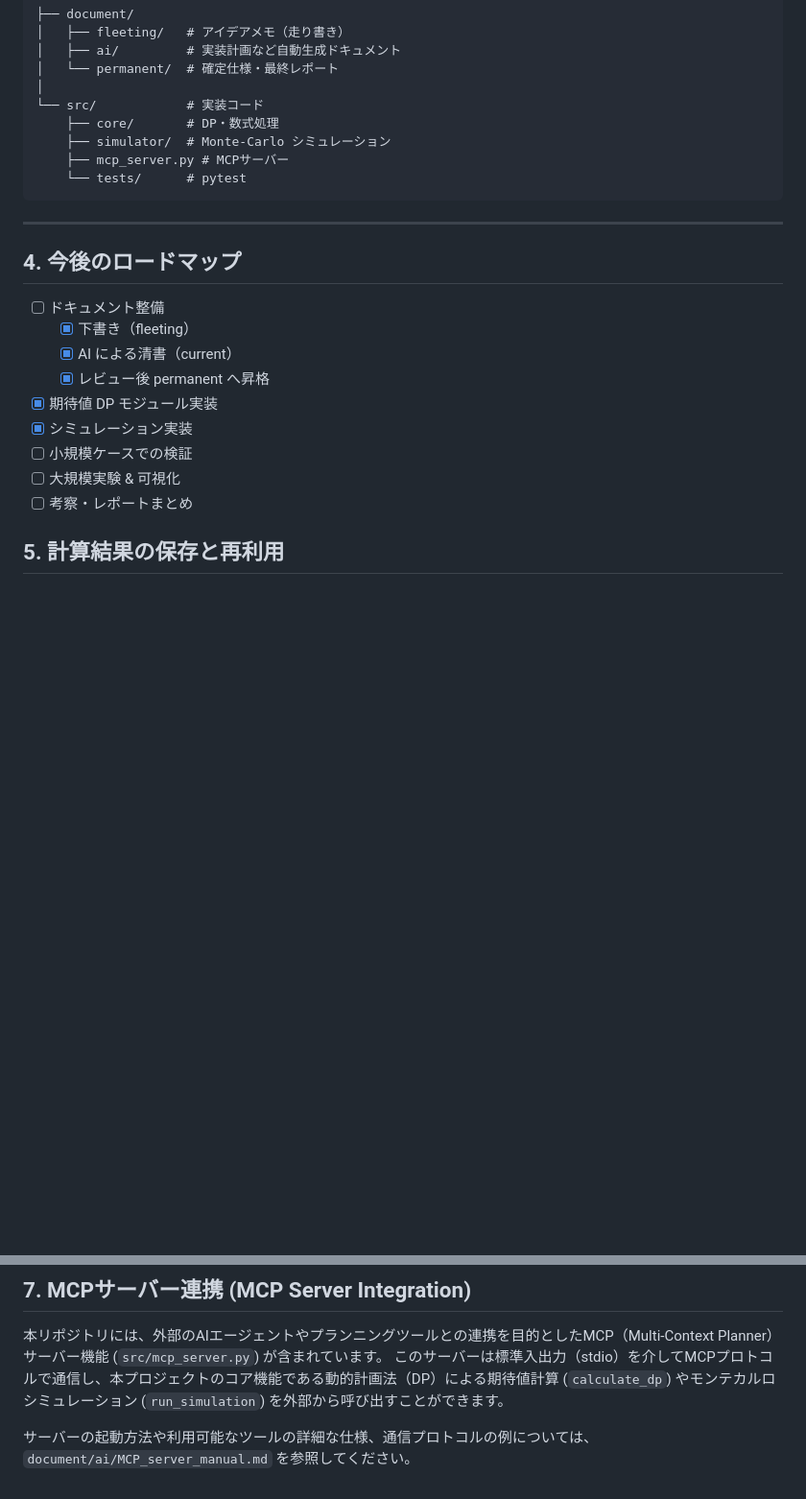
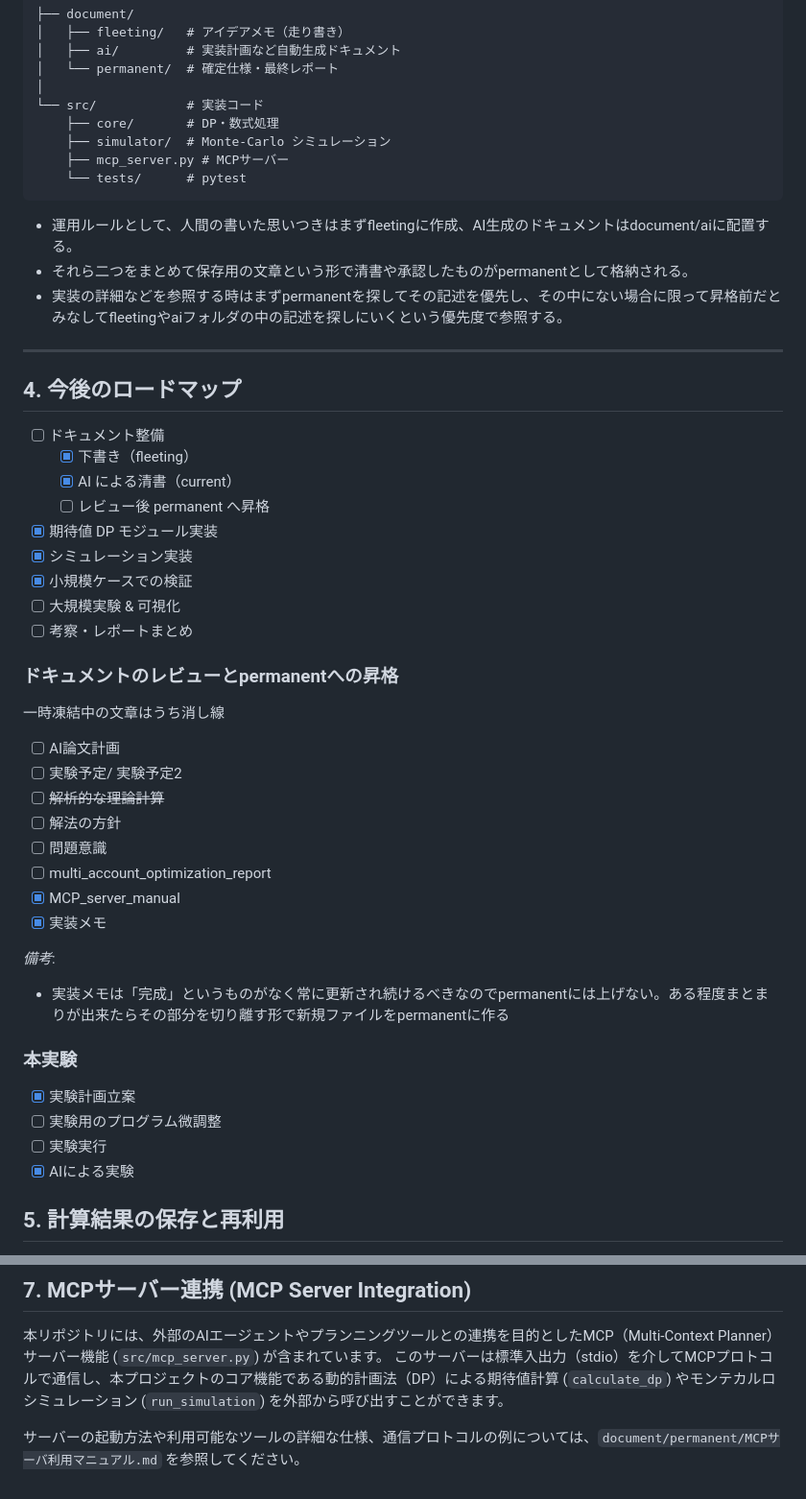
Before and after one commit to pyran19/multi_account, a Markdown page: README.md, 2 parts joined by grey strips. Shown at 96% size. Drawn GitHub-style; blank space fills up the shorter version.

Commit message:
READMEに進捗管理の項目追加し、MCPサーバのドキュメントをpermanentに清書

````diff
--- a/README.md
+++ b/README.md
@@ -42,6 +42,9 @@
     ├── mcp_server.py # MCPサーバー
     └── tests/      # pytest
 ```
+- 運用ルールとして、人間の書いた思いつきはまずfleetingに作成、AI生成のドキュメントはdocument/aiに配置する。
+- それら二つをまとめて保存用の文章という形で清書や承認したものがpermanentとして格納される。
+- 実装の詳細などを参照する時はまずpermanentを探してその記述を優先し、その中にない場合に限って昇格前だとみなしてfleetingやaiフォルダの中の記述を探しにいくという優先度で参照する。
 
 ---
 
@@ -49,12 +52,33 @@
 - [ ] ドキュメント整備
   - [x] 下書き（fleeting）
   - [x] AI による清書（current）
-  - [x] レビュー後 permanent へ昇格
+  - [ ] レビュー後 permanent へ昇格
 - [x] 期待値 DP モジュール実装
 - [x] シミュレーション実装
-- [ ] 小規模ケースでの検証
+- [x] 小規模ケースでの検証
 - [ ] 大規模実験 & 可視化
 - [ ] 考察・レポートまとめ
+
+### ドキュメントのレビューとpermanentへの昇格
+一時凍結中の文章はうち消し線
+- [ ] AI論文計画
+- [ ] 実験予定/ 実験予定2
+- [ ] ~~解析的な理論計算~~
+- [ ] 解法の方針
+- [ ] 問題意識
+- [ ] multi_account_optimization_report
+- [x] MCP_server_manual
+- [x] 実装メモ
+
+*備考*:
+- 実装メモは「完成」というものがなく常に更新され続けるべきなのでpermanentには上げない。ある程度まとまりが出来たらその部分を切り離す形で新規ファイルをpermanentに作る
+
+
+### 本実験
+- [x] 実験計画立案
+- [ ] 実験用のプログラム微調整
+- [ ] 実験実行
+- [x] AIによる実験
 
 ## 5. 計算結果の保存と再利用
 
@@ -130,4 +154,4 @@ i = round((r - μ) / d)
 本リポジトリには、外部のAIエージェントやプランニングツールとの連携を目的としたMCP（Multi-Context Planner）サーバー機能 (`src/mcp_server.py`) が含まれています。
 このサーバーは標準入出力（stdio）を介してMCPプロトコルで通信し、本プロジェクトのコア機能である動的計画法（DP）による期待値計算 (`calculate_dp`) やモンテカルロシミュレーション (`run_simulation`) を外部から呼び出すことができます。
 
-サーバーの起動方法や利用可能なツールの詳細な仕様、通信プロトコルの例については、`document/ai/MCP_server_manual.md` を参照してください。
+サーバーの起動方法や利用可能なツールの詳細な仕様、通信プロトコルの例については、`document/permanent/MCPサーバ利用マニュアル.md` を参照してください。
````
Also changed, not shown: document/permanent/MCPサーバー利用マニュアル.md (added, +106 -0 lines).
